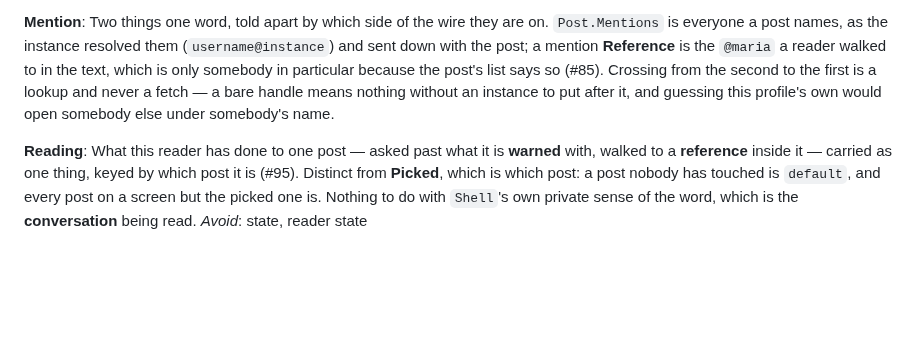
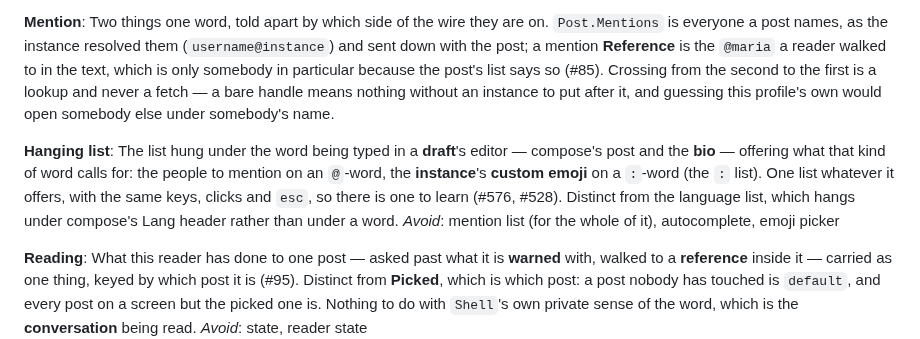
Before and after one commit to jrmitch120/wooly, a Markdown page: GLOSSARY.md, the part around the change. Rendered like a GitHub page; blank space fills up the shorter version.

```diff
--- a/GLOSSARY.md
+++ b/GLOSSARY.md
@@ -816,6 +816,13 @@ a reader walked to in the text, which is only somebody in particular because the
 from the second to the first is a lookup and never a fetch — a bare handle means nothing without an instance to put
 after it, and guessing this profile's own would open somebody else under somebody's name.
 
+**Hanging list**:
+The list hung under the word being typed in a **draft**'s editor — compose's post and the **bio** — offering what that
+kind of word calls for: the people to mention on an `@`-word, the **instance**'s **custom emoji** on a `:`-word (the
+`:` list). One list whatever it offers, with the same keys, clicks and `esc`, so there is one to learn (#576, #528).
+Distinct from the language list, which hangs under compose's Lang header rather than under a word.
+_Avoid_: mention list (for the whole of it), autocomplete, emoji picker
+
 **Reading**:
 What this reader has done to one post — asked past what it is **warned** with, walked to a **reference** inside it — carried
 as one thing, keyed by which post it is (#95). Distinct from **Picked**, which is which post: a post nobody has
```
Also changed, not shown: docs/adr/0035-a-custom-emoji-is-a-two-column-picture-whose-room-is-fixed-by-the-raster-with-boxes-and-cuts-of-its-own.md (+18 -0 lines).
